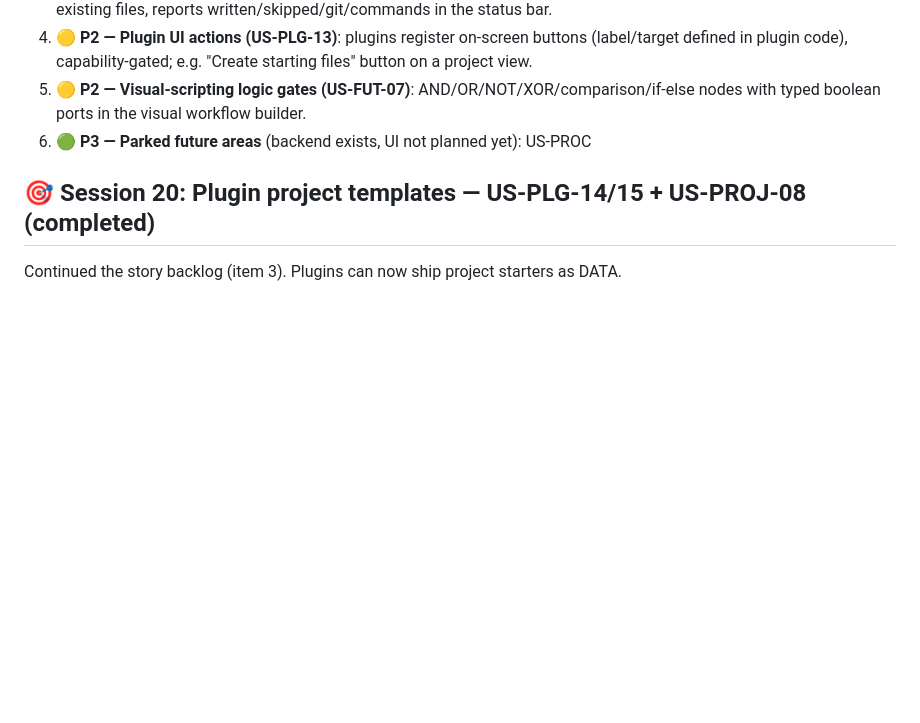
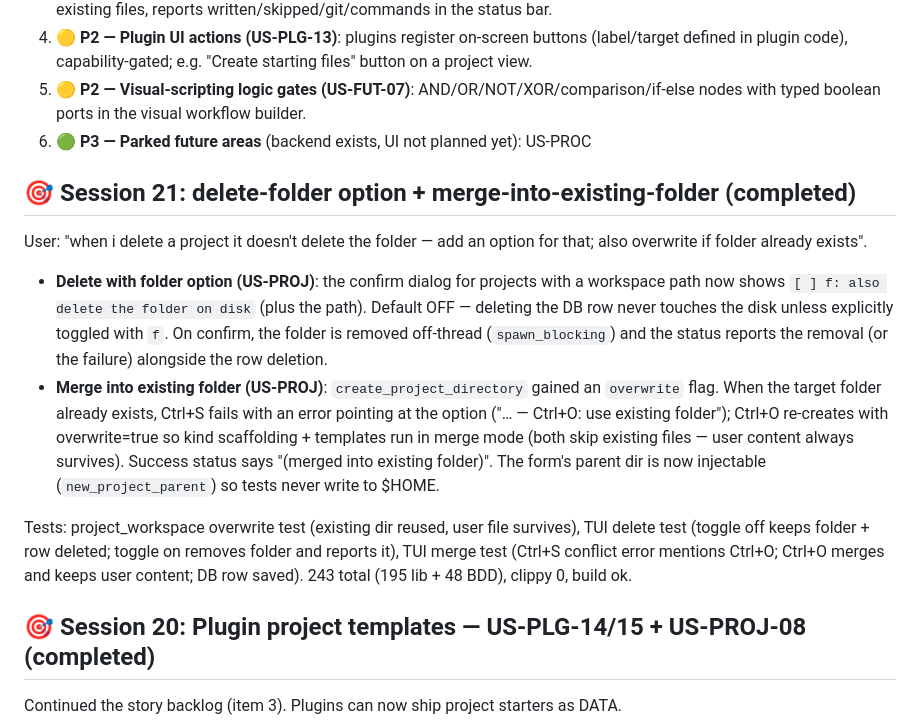
Before and after one commit to Le-4gr/TUI_OP_HUB, a Markdown page: WORK.md, the part around the change. Drawn GitHub-style; blank space fills up the shorter version.

Commit message:
docs: WORK.md session 21 (delete-folder + merge-create options)

```diff
--- a/WORK.md
+++ b/WORK.md
@@ -24,6 +24,30 @@
 5. **🟡 P2 — Visual-scripting logic gates (US-FUT-07)**: AND/OR/NOT/XOR/comparison/if-else
    nodes with typed boolean ports in the visual workflow builder.
 6. **🟢 P3 — Parked future areas** (backend exists, UI not planned yet): US-PROC
+## 🎯 Session 21: delete-folder option + merge-into-existing-folder (completed)
+
+User: "when i delete a project it doesn't delete the folder — add an option for that;
+also overwrite if folder already exists".
+
+- **Delete with folder option (US-PROJ)**: the confirm dialog for projects with a
+  workspace path now shows `[ ] f: also delete the folder on disk` (plus the path).
+  Default OFF — deleting the DB row never touches the disk unless explicitly toggled
+  with `f`. On confirm, the folder is removed off-thread (`spawn_blocking`) and the
+  status reports the removal (or the failure) alongside the row deletion.
+- **Merge into existing folder (US-PROJ)**: `create_project_directory` gained an
+  `overwrite` flag. When the target folder already exists, Ctrl+S fails with an error
+  pointing at the option ("… — Ctrl+O: use existing folder"); Ctrl+O re-creates with
+  overwrite=true so kind scaffolding + templates run in merge mode (both skip
+  existing files — user content always survives). Success status says
+  "(merged into existing folder)". The form's parent dir is now injectable
+  (`new_project_parent`) so tests never write to $HOME.
+
+Tests: project_workspace overwrite test (existing dir reused, user file survives),
+TUI delete test (toggle off keeps folder + row deleted; toggle on removes folder and
+reports it), TUI merge test (Ctrl+S conflict error mentions Ctrl+O; Ctrl+O merges and
+keeps user content; DB row saved). 243 total (195 lib + 48 BDD), clippy 0, build ok.
+
+
 ## 🎯 Session 20: Plugin project templates — US-PLG-14/15 + US-PROJ-08 (completed)
 
 Continued the story backlog (item 3). Plugins can now ship project starters as DATA.
```
